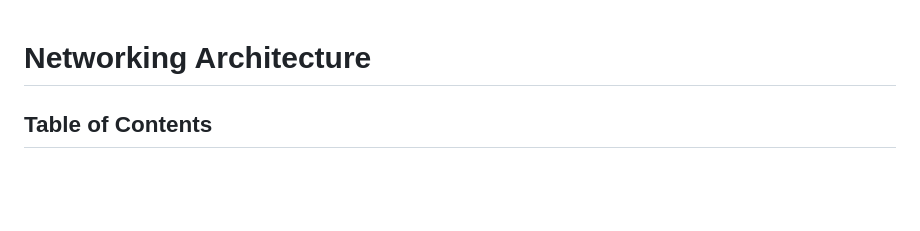
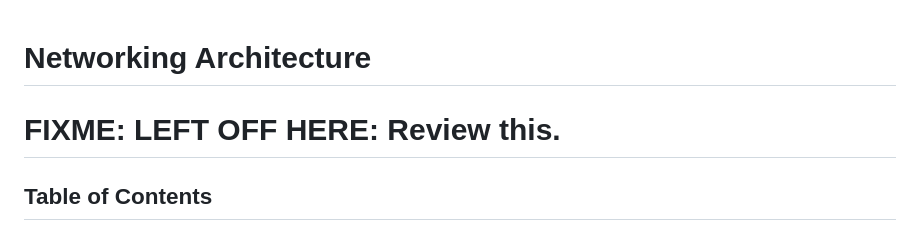
Before and after one commit to SnoringCatGames/hopnbop, a Markdown page: docs/NETWORKING_ARCHITECTURE.md, the part around the change. Drawn GitHub-style; blank space fills up the shorter version.

Commit message:
Update TODO

```diff
--- a/docs/NETWORKING_ARCHITECTURE.md
+++ b/docs/NETWORKING_ARCHITECTURE.md
@@ -1,4 +1,6 @@
 # Networking Architecture
+
+# FIXME: LEFT OFF HERE: Review this.
 
 ## Table of Contents
 
```
